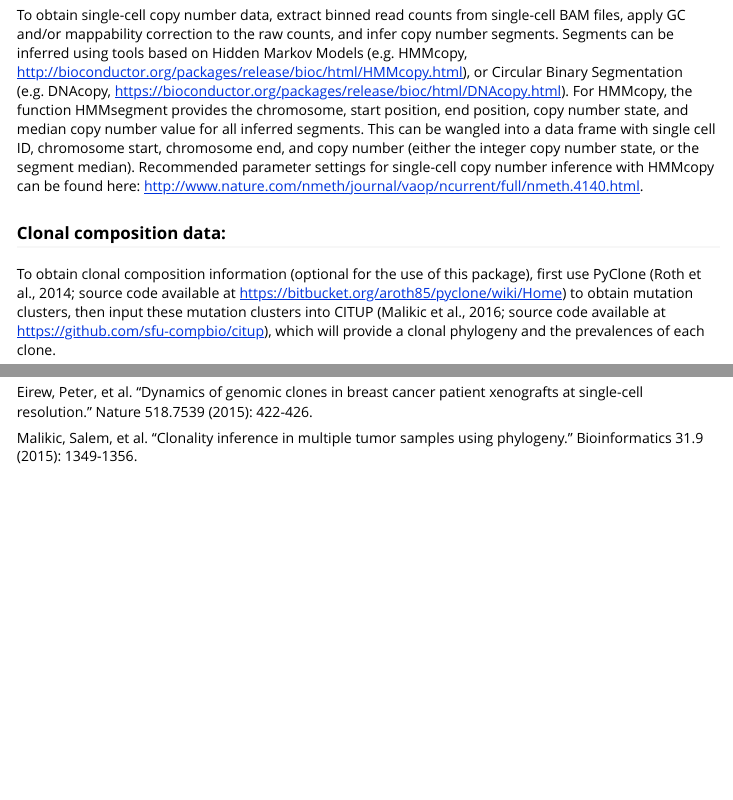
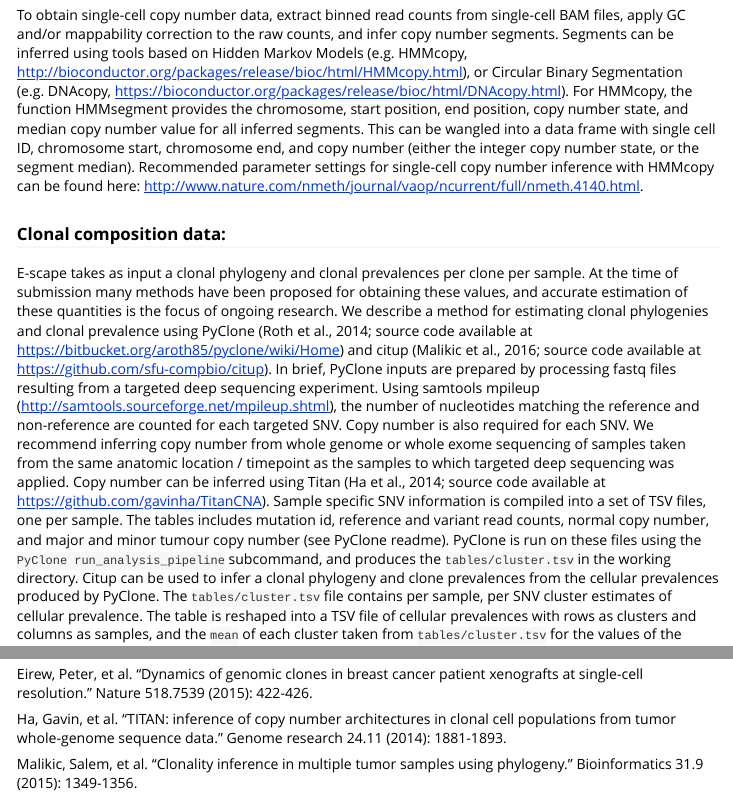
Before and after one commit to shahcompbio/cellscape, an R Markdown document (README.Rmd): the page in a window 1100 px wide, from 4140 px down before the commit and from 4070 px down after it, so that both start at the same text, and a second part further down, joined at a grey line. The pictures show the output file README.html that the author committed with the source, opened offline.

Commit message:
vignette updated with clonal composition data process

```diff
--- a/README.Rmd
+++ b/README.Rmd
@@ -147,7 +147,7 @@
 
 ### Clonal composition data:
 
-To obtain clonal composition information (optional for the use of this package), first use PyClone (Roth et al., 2014; source code available at https://bitbucket.org/aroth85/pyclone/wiki/Home) to obtain mutation clusters, then input these mutation clusters into CITUP (Malikic et al., 2016; source code available at https://github.com/sfu-compbio/citup), which will provide a clonal phylogeny and the prevalences of each clone.
+E-scape takes as input a clonal phylogeny and clonal prevalences per clone per sample.  At the time of submission many methods have been proposed for obtaining these values, and accurate estimation of these quantities is the focus of ongoing research.  We describe a method for estimating clonal phylogenies and clonal prevalence using PyClone (Roth et al., 2014; source code available at https://bitbucket.org/aroth85/pyclone/wiki/Home) and citup (Malikic et al., 2016; source code available at https://github.com/sfu-compbio/citup).  In brief, PyClone inputs are prepared by processing fastq files resulting from a targeted deep sequencing experiment.  Using samtools mpileup (http://samtools.sourceforge.net/mpileup.shtml), the number of nucleotides matching the reference and non-reference are counted for each targeted SNV.  Copy number is also required for each SNV.  We recommend inferring copy number from whole genome or whole exome sequencing of samples taken from the same anatomic location / timepoint as the samples to which targeted deep sequencing was applied.  Copy number can be inferred using Titan (Ha et al., 2014; source code available at https://github.com/gavinha/TitanCNA).  Sample specific SNV information is compiled into a set of TSV files, one per sample.  The tables includes mutation id, reference and variant read counts, normal copy number, and major and minor tumour copy number (see PyClone readme).  PyClone is run on these files using the `PyClone run_analysis_pipeline` subcommand, and produces the `tables/cluster.tsv` in the working directory.  Citup can be used to infer a clonal phylogeny and clone prevalences from the cellular prevalences produced by PyClone.  The `tables/cluster.tsv` file contains per sample, per SNV cluster estimates of cellular prevalence.  The table is reshaped into a TSV file of cellular prevalences with rows as clusters and columns as samples, and the `mean` of each cluster taken from `tables/cluster.tsv` for the values of the table.  The iterative version of citup is run on the table of cellular frequencies, producing an hdf5 output results file.  Within the hdf5 results, the `/results/optimal` can be used to identify the id of the optimal tree solution.  The clonal phylogeny as an adjacency list is then the `/trees/{tree_solution}/adjacency_list` entry and the clone frequencies are the `/trees/{tree_solution}/clone_freq` entry in the hdf5 file.  The adjacency list can be written as a TSV with the column names `source`, `target` to be input into E-scape, and the clone frequencies should be reshaped such that each row represents a clonal frequency in a specific sample for a specific clone, with the columns representing the time or space ID, the clone ID, and the clonal prevalence.
 
 # Documentation
 
@@ -165,6 +165,8 @@
 
 Eirew, Peter, et al. "Dynamics of genomic clones in breast cancer patient xenografts at single-cell resolution." Nature 518.7539 (2015): 422-426.
 
+Ha, Gavin, et al. "TITAN: inference of copy number architectures in clonal cell populations from tumor whole-genome sequence data." Genome research 24.11 (2014): 1881-1893.
+
 Malikic, Salem, et al. "Clonality inference in multiple tumor samples using phylogeny." Bioinformatics 31.9 (2015): 1349-1356.
 
 Roth, Andrew, et al. "PyClone: statistical inference of clonal population structure in cancer." Nature methods 11.4 (2014): 396-398.
```
Also changed, not shown: vignettes/cellscape_vignette.Rmd (+3 -1 lines), README.html.
